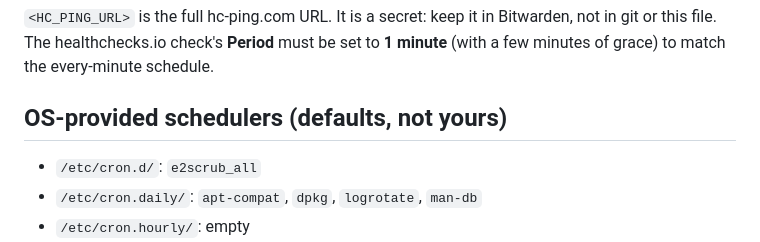
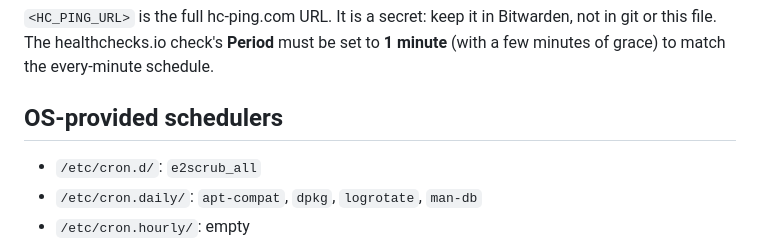
Before and after one commit to Charlottenwn/AG-Solutions-Tracking-Website-Full, a Markdown page: .external_infrastructure/pi-external-crons.md, the part around the change. Drawn GitHub-style.

Commit message:
Remove 'defaults, not yours' from OS schedulers section

```diff
--- a/.external_infrastructure/pi-external-crons.md
+++ b/.external_infrastructure/pi-external-crons.md
@@ -26,7 +26,7 @@ All scripts live in `/home/admin_banana_pie/scripts/`. Logs go to `/home/admin_b
 `<HC_PING_URL>` is the full hc-ping.com URL. It is a secret: keep it in Bitwarden, not in git or this file.
 The healthchecks.io check's **Period** must be set to **1 minute** (with a few minutes of grace) to match the every-minute schedule.
 
-## OS-provided schedulers (defaults, not yours)
+## OS-provided schedulers
 
 - `/etc/cron.d/`: `e2scrub_all`
 - `/etc/cron.daily/`: `apt-compat`, `dpkg`, `logrotate`, `man-db`
```
